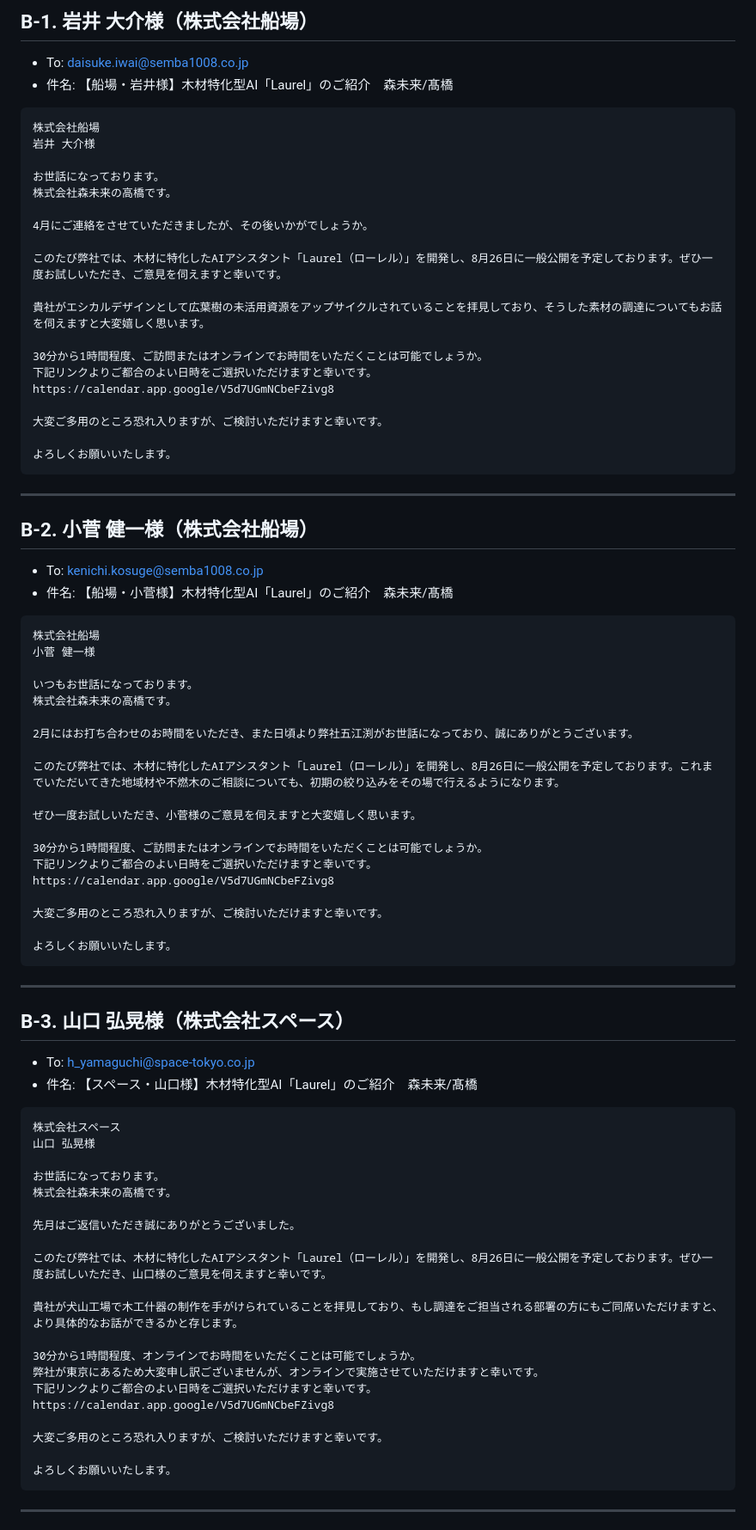
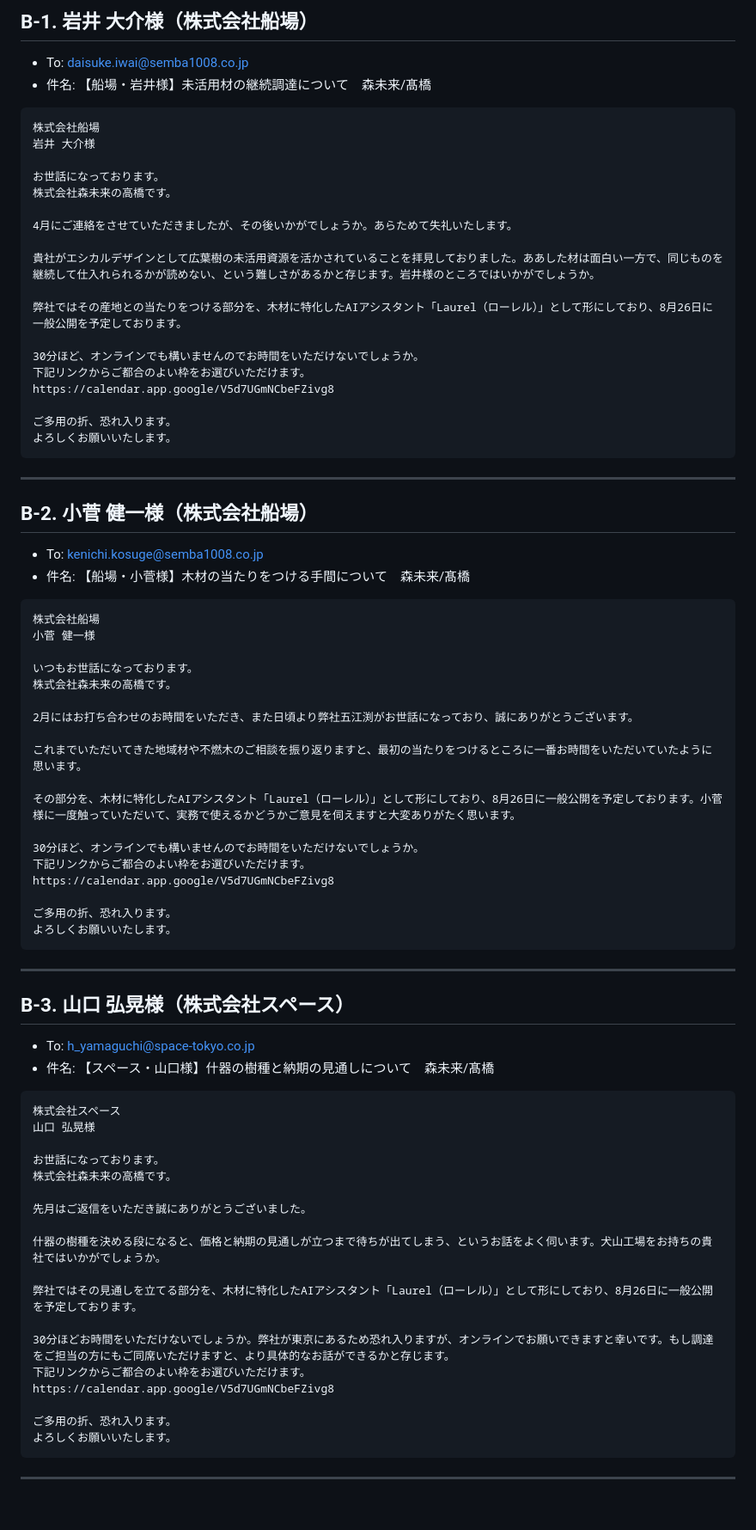
Before and after one commit to kojitakahashi-star/-, a Markdown page: data/mail_drafts/2026-08-05_apo_mails.md, the part around one of its changes. Shown at 86% size. Rendered like a GitHub page; blank space fills up the shorter version.

````diff
--- a/data/mail_drafts/2026-08-05_apo_mails.md
+++ b/data/mail_drafts/2026-08-05_apo_mails.md
@@ -228,7 +240,7 @@ https://calendar.app.google/V5d7UGmNCbeFZivg8
 ## B-1. 岩井 大介様（株式会社船場）
 
 - To: daisuke.iwai@semba1008.co.jp
-- 件名: 【船場・岩井様】木材特化型AI「Laurel」のご紹介　森未来/髙橋
+- 件名: 【船場・岩井様】未活用材の継続調達について　森未来/髙橋
 
 ```
 株式会社船場
@@ -237,18 +249,17 @@ https://calendar.app.google/V5d7UGmNCbeFZivg8
 お世話になっております。
 株式会社森未来の高橋です。
 
-4月にご連絡をさせていただきましたが、その後いかがでしょうか。
+4月にご連絡をさせていただきましたが、その後いかがでしょうか。あらためて失礼いたします。
 
-このたび弊社では、木材に特化したAIアシスタント「Laurel（ローレル）」を開発し、8月26日に一般公開を予定しております。ぜひ一度お試しいただき、ご意見を伺えますと幸いです。
+貴社がエシカルデザインとして広葉樹の未活用資源を活かされていることを拝見しておりました。ああした材は面白い一方で、同じものを継続して仕入れられるかが読めない、という難しさがあるかと存じます。岩井様のところではいかがでしょうか。
 
-貴社がエシカルデザインとして広葉樹の未活用資源をアップサイクルされていることを拝見しており、そうした素材の調達についてもお話を伺えますと大変嬉しく思います。
+弊社ではその産地との当たりをつける部分を、木材に特化したAIアシスタント「Laurel（ローレル）」として形にしており、8月26日に一般公開を予定しております。
 
-30分から1時間程度、ご訪問またはオンラインでお時間をいただくことは可能でしょうか。
-下記リンクよりご都合のよい日時をご選択いただけますと幸いです。
+30分ほど、オンラインでも構いませんのでお時間をいただけないでしょうか。
+下記リンクからご都合のよい枠をお選びいただけます。
 https://calendar.app.google/V5d7UGmNCbeFZivg8
 
-大変ご多用のところ恐れ入りますが、ご検討いただけますと幸いです。
-
+ご多用の折、恐れ入ります。
 よろしくお願いいたします。
 ```
 
@@ -257,7 +268,7 @@ https://calendar.app.google/V5d7UGmNCbeFZivg8
 ## B-2. 小菅 健一様（株式会社船場）
 
 - To: kenichi.kosuge@semba1008.co.jp
-- 件名: 【船場・小菅様】木材特化型AI「Laurel」のご紹介　森未来/髙橋
+- 件名: 【船場・小菅様】木材の当たりをつける手間について　森未来/髙橋
 
 ```
 株式会社船場
@@ -268,16 +279,15 @@ https://calendar.app.google/V5d7UGmNCbeFZivg8
 
 2月にはお打ち合わせのお時間をいただき、また日頃より弊社五江渕がお世話になっており、誠にありがとうございます。
 
-このたび弊社では、木材に特化したAIアシスタント「Laurel（ローレル）」を開発し、8月26日に一般公開を予定しております。これまでいただいてきた地域材や不燃木のご相談についても、初期の絞り込みをその場で行えるようになります。
+これまでいただいてきた地域材や不燃木のご相談を振り返りますと、最初の当たりをつけるところに一番お時間をいただいていたように思います。
 
-ぜひ一度お試しいただき、小菅様のご意見を伺えますと大変嬉しく思います。
+その部分を、木材に特化したAIアシスタント「Laurel（ローレル）」として形にしており、8月26日に一般公開を予定しております。小菅様に一度触っていただいて、実務で使えるかどうかご意見を伺えますと大変ありがたく思います。
 
-30分から1時間程度、ご訪問またはオンラインでお時間をいただくことは可能でしょうか。
-下記リンクよりご都合のよい日時をご選択いただけますと幸いです。
+30分ほど、オンラインでも構いませんのでお時間をいただけないでしょうか。
+下記リンクからご都合のよい枠をお選びいただけます。
 https://calendar.app.google/V5d7UGmNCbeFZivg8
 
-大変ご多用のところ恐れ入りますが、ご検討いただけますと幸いです。
-
+ご多用の折、恐れ入ります。
 よろしくお願いいたします。
 ```
 
@@ -286,7 +296,7 @@ https://calendar.app.google/V5d7UGmNCbeFZivg8
 ## B-3. 山口 弘晃様（株式会社スペース）
 
 - To: h_yamaguchi@space-tokyo.co.jp
-- 件名: 【スペース・山口様】木材特化型AI「Laurel」のご紹介　森未来/髙橋
+- 件名: 【スペース・山口様】什器の樹種と納期の見通しについて　森未来/髙橋
 
 ```
 株式会社スペース
@@ -295,19 +305,17 @@ https://calendar.app.google/V5d7UGmNCbeFZivg8
 お世話になっております。
 株式会社森未来の高橋です。
 
-先月はご返信いただき誠にありがとうございました。
+先月はご返信をいただき誠にありがとうございました。
 
-このたび弊社では、木材に特化したAIアシスタント「Laurel（ローレル）」を開発し、8月26日に一般公開を予定しております。ぜひ一度お試しいただき、山口様のご意見を伺えますと幸いです。
+什器の樹種を決める段になると、価格と納期の見通しが立つまで待ちが出てしまう、というお話をよく伺います。犬山工場をお持ちの貴社ではいかがでしょうか。
 
-貴社が犬山工場で木工什器の制作を手がけられていることを拝見しており、もし調達をご担当される部署の方にもご同席いただけますと、より具体的なお話ができるかと存じます。
+弊社ではその見通しを立てる部分を、木材に特化したAIアシスタント「Laurel（ローレル）」として形にしており、8月26日に一般公開を予定しております。
 
-30分から1時間程度、オンラインでお時間をいただくことは可能でしょうか。
-弊社が東京にあるため大変申し訳ございませんが、オンラインで実施させていただけますと幸いです。
-下記リンクよりご都合のよい日時をご選択いただけますと幸いです。
+30分ほどお時間をいただけないでしょうか。弊社が東京にあるため恐れ入りますが、オンラインでお願いできますと幸いです。もし調達をご担当の方にもご同席いただけますと、より具体的なお話ができるかと存じます。
+下記リンクからご都合のよい枠をお選びいただけます。
 https://calendar.app.google/V5d7UGmNCbeFZivg8
 
-大変ご多用のところ恐れ入りますが、ご検討いただけますと幸いです。
-
+ご多用の折、恐れ入ります。
 よろしくお願いいたします。
 ```
 
````
Also changed, not shown: other parts of data/mail_drafts/2026-08-05_apo_mails.md (+90 -81 lines).
